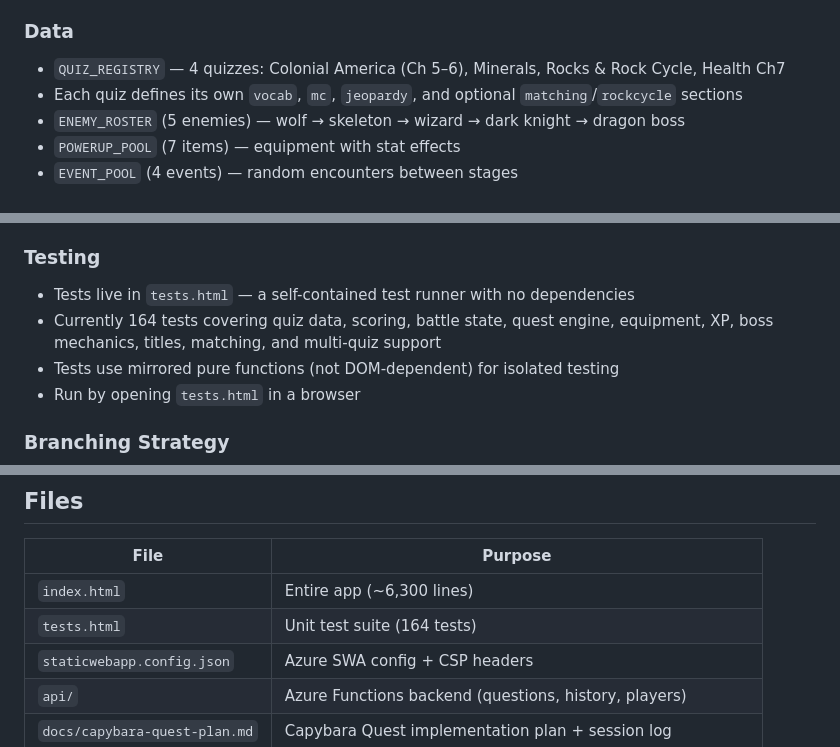
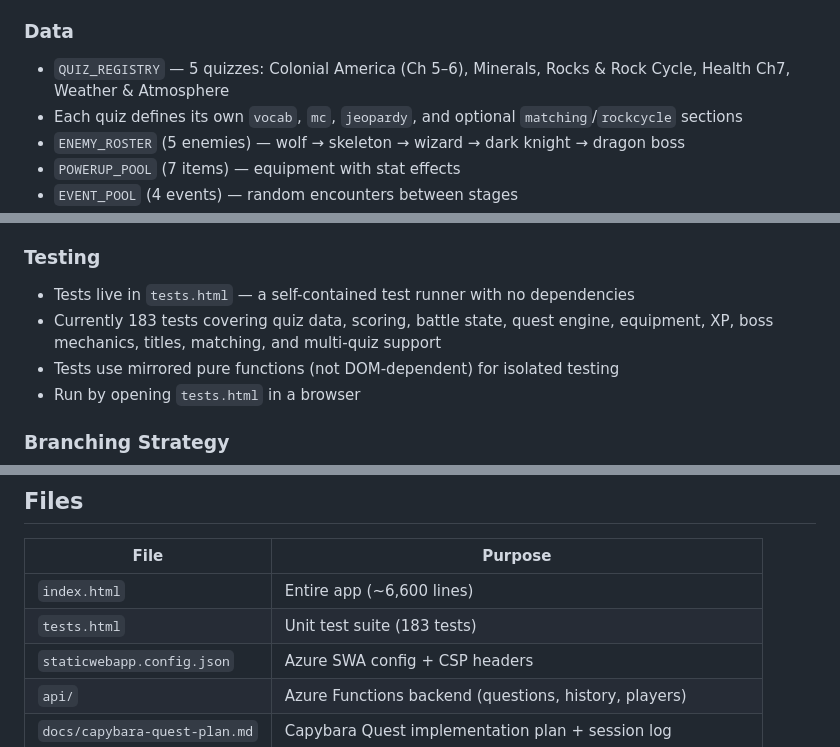
Before and after one commit to jrbanach/socialtest, a Markdown page: .github/copilot-instructions.md, 3 parts joined by grey strips. Drawn GitHub-style.

Commit message:
Update copilot-instructions: 5 quizzes, 183 tests, 6600 lines
Co-authored-by: Copilot <223556219+Copilot@users.noreply.github.com>

```diff
--- a/.github/copilot-instructions.md
+++ b/.github/copilot-instructions.md
@@ -32,7 +32,7 @@ Key objects:
 - Frontend falls back to `localStorage` when API is unreachable (CORS on localhost)
 
 ### Data
-- `QUIZ_REGISTRY` — 4 quizzes: Colonial America (Ch 5–6), Minerals, Rocks & Rock Cycle, Health Ch7
+- `QUIZ_REGISTRY` — 5 quizzes: Colonial America (Ch 5–6), Minerals, Rocks & Rock Cycle, Health Ch7, Weather & Atmosphere
 - Each quiz defines its own `vocab`, `mc`, `jeopardy`, and optional `matching`/`rockcycle` sections
 - `ENEMY_ROSTER` (5 enemies) — wolf → skeleton → wizard → dark knight → dragon boss
 - `POWERUP_POOL` (7 items) — equipment with stat effects
@@ -57,7 +57,7 @@ Key objects:
 
 ### Testing
 - Tests live in `tests.html` — a self-contained test runner with no dependencies
-- Currently 164 tests covering quiz data, scoring, battle state, quest engine, equipment, XP, boss mechanics, titles, matching, and multi-quiz support
+- Currently 183 tests covering quiz data, scoring, battle state, quest engine, equipment, XP, boss mechanics, titles, matching, and multi-quiz support
 - Tests use mirrored pure functions (not DOM-dependent) for isolated testing
 - Run by opening `tests.html` in a browser
 
@@ -77,8 +77,8 @@ Key objects:
 ## Files
 | File | Purpose |
 |------|---------|
-| `index.html` | Entire app (~6,300 lines) |
-| `tests.html` | Unit test suite (164 tests) |
+| `index.html` | Entire app (~6,600 lines) |
+| `tests.html` | Unit test suite (183 tests) |
 | `staticwebapp.config.json` | Azure SWA config + CSP headers |
 | `api/` | Azure Functions backend (questions, history, players) |
 | `docs/capybara-quest-plan.md` | Capybara Quest implementation plan + session log |
```
